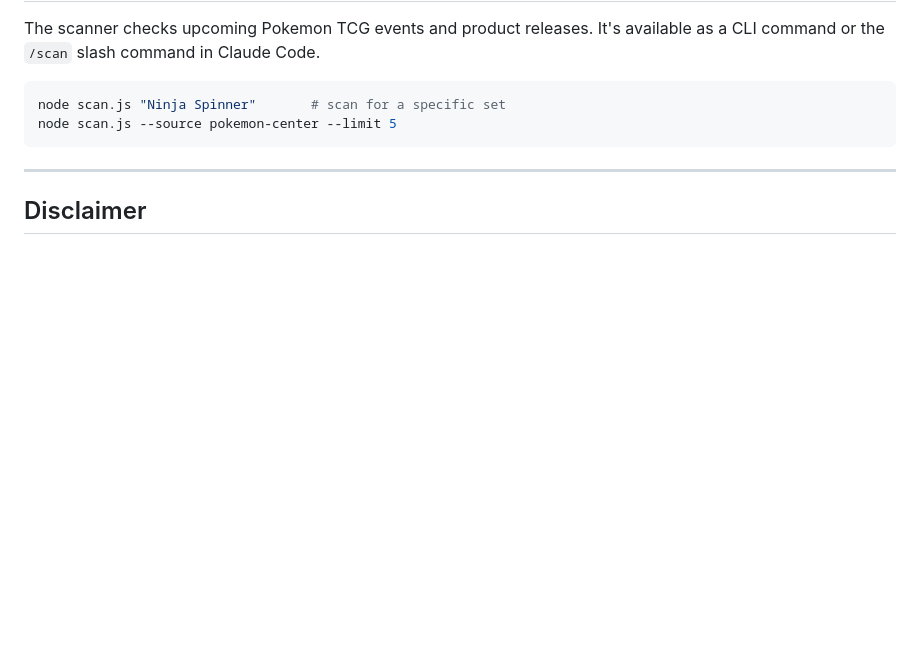
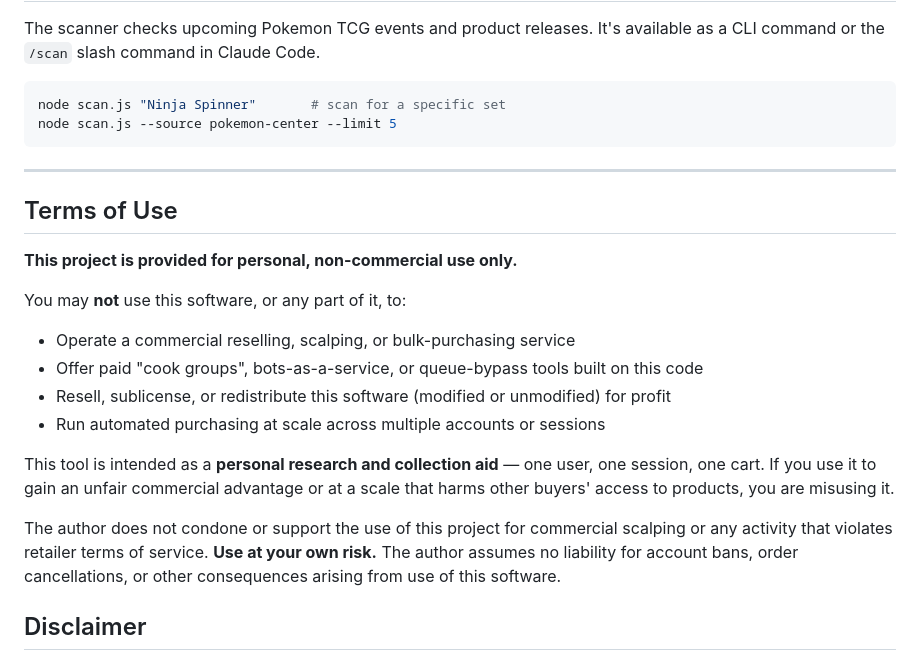
Before and after one commit to Pyronewbic/casecomp, a Markdown page: README.md, the part around the change. GitHub-like rendering; blank space fills up the shorter version.

Commit message:
docs: add Terms of Use — personal non-commercial use only

```diff
--- a/README.md
+++ b/README.md
@@ -307,6 +307,21 @@ node scan.js --source pokemon-center --limit 5
 
 ---
 
+## Terms of Use
+
+**This project is provided for personal, non-commercial use only.**
+
+You may **not** use this software, or any part of it, to:
+
+- Operate a commercial reselling, scalping, or bulk-purchasing service
+- Offer paid "cook groups", bots-as-a-service, or queue-bypass tools built on this code
+- Resell, sublicense, or redistribute this software (modified or unmodified) for profit
+- Run automated purchasing at scale across multiple accounts or sessions
+
+This tool is intended as a **personal research and collection aid** — one user, one session, one cart. If you use it to gain an unfair commercial advantage or at a scale that harms other buyers' access to products, you are misusing it.
+
+The author does not condone or support the use of this project for commercial scalping or any activity that violates retailer terms of service. **Use at your own risk.** The author assumes no liability for account bans, order cancellations, or other consequences arising from use of this software.
+
 ## Disclaimer
 
 AI "grades" are **rough estimates from photos**, not official PSA/CGC/etc. grades. Use them only as a screening hint. Respect eBay's [API terms](https://developer.ebay.com/join/api-license-agreement) and rate limits.
```
